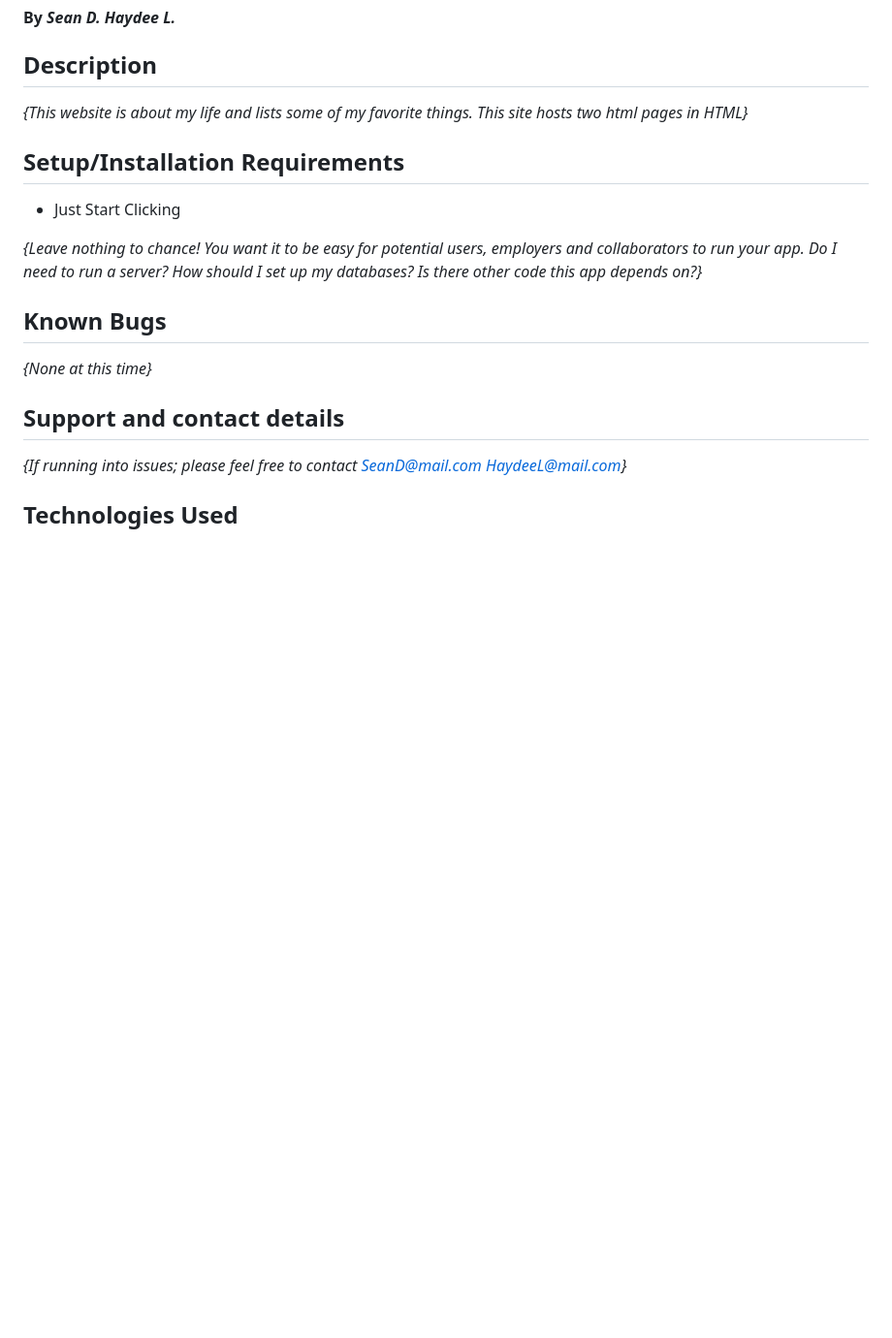
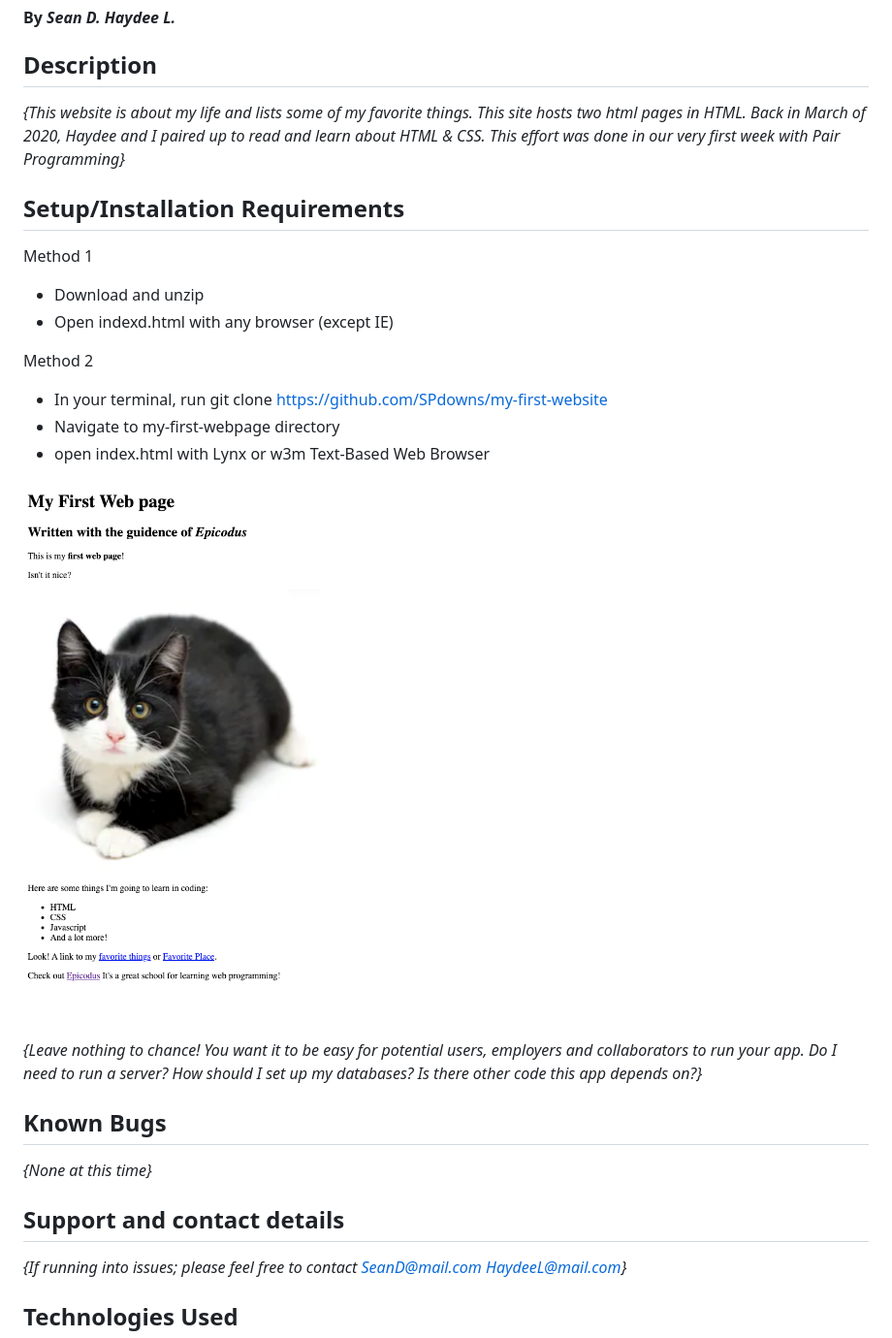
Before and after one commit to SPdowns/my-first-website, a Markdown page: README.md, the part around the change. Shown: that part at 97% size. Rendered like a GitHub page; pictures changed too: img/readme-img-1.png (added); blank space fills up the shorter version.

Commit message:
update README with a little context and add a picture of the page in-browser. also changes to index.html

```diff
--- a/README.md
+++ b/README.md
@@ -6,11 +6,20 @@
 
 ## Description
 
-_{This website is about my life and lists some of my favorite things. This site hosts two html pages in HTML}_
+_{This website is about my life and lists some of my favorite things. This site hosts two html pages in HTML. Back in March of 2020, Haydee and I paired up to read and learn about HTML & CSS. This effort was done in our very first week with Pair Programming}_
 
 ## Setup/Installation Requirements
 
-* Just Start Clicking
+Method 1
+* Download and unzip
+* Open indexd.html with any browser (except IE)
+
+Method 2
+* In your terminal, run git clone https://github.com/SPdowns/my-first-website
+* Navigate to my-first-webpage directory
+* open index.html with Lynx or w3m Text-Based Web Browser
+
+![webpage](img/readme-img-1.png)
 
 _{Leave nothing to chance! You want it to be easy for potential users, employers and collaborators to run your app. Do I need to run a server? How should I set up my databases? Is there other code this app depends on?}_
 
```
Also changed, not shown: 2 other files.
